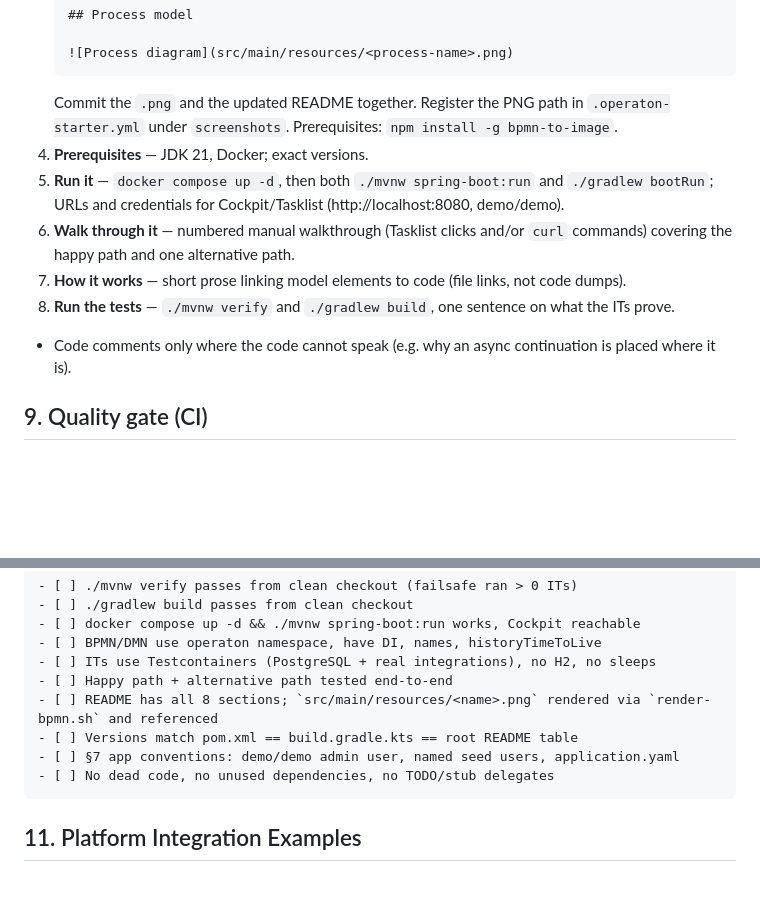
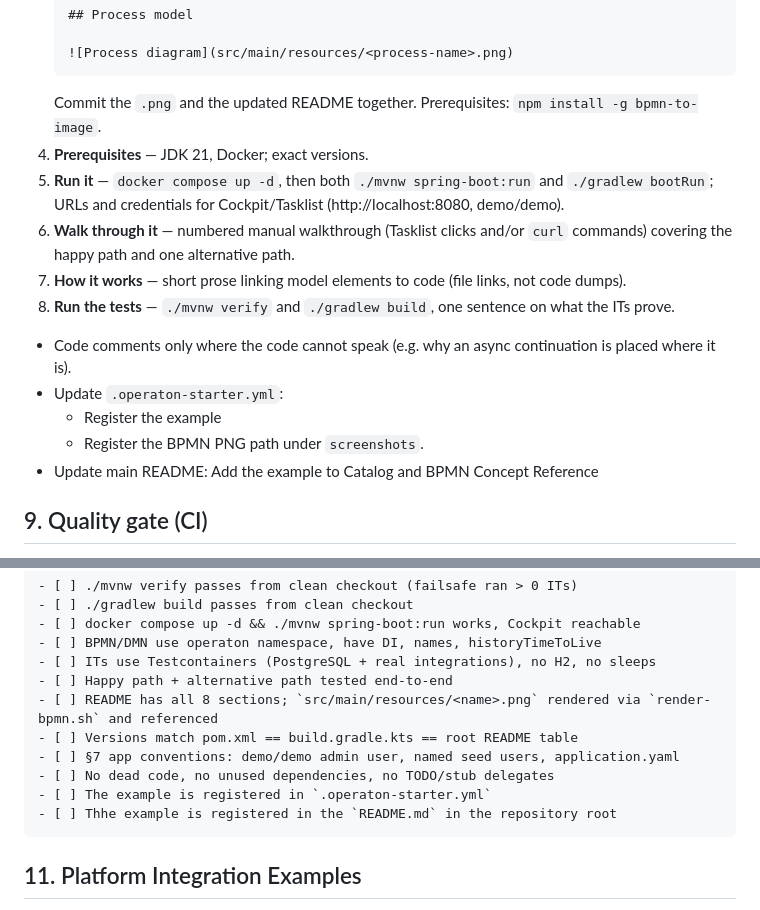
Before and after one commit to operaton/operaton-examples, a Markdown page: docs/EXAMPLE_STANDARDS.md, 2 parts joined by grey strips. GitHub-like rendering; blank space fills up the shorter version.

Commit message:
docs: Extend standards

````diff
--- a/docs/EXAMPLE_STANDARDS.md
+++ b/docs/EXAMPLE_STANDARDS.md
@@ -159,7 +159,6 @@ Every example README contains, in this order:
    ![Process diagram](src/main/resources/<process-name>.png)
    ```
    Commit the `.png` and the updated README together.
-   Register the PNG path in `.operaton-starter.yml` under `screenshots`.
    Prerequisites: `npm install -g bpmn-to-image`.
 4. **Prerequisites** — JDK 21, Docker; exact versions.
 5. **Run it** — `docker compose up -d`, then both
@@ -174,6 +173,10 @@ Every example README contains, in this order:
 
 - Code comments only where the code cannot speak (e.g. why an async
   continuation is placed where it is).
+- Update `.operaton-starter.yml`:
+  - Register the example
+  - Register the BPMN PNG path under `screenshots`.
+- Update main README: Add the example to Catalog and BPMN Concept Reference
 
 ## 9. Quality gate (CI)
 
@@ -194,6 +197,8 @@ Every example README contains, in this order:
 - [ ] Versions match pom.xml == build.gradle.kts == root README table
 - [ ] §7 app conventions: demo/demo admin user, named seed users, application.yaml
 - [ ] No dead code, no unused dependencies, no TODO/stub delegates
+- [ ] The example is registered in `.operaton-starter.yml`
+- [ ] Thhe example is registered in the `README.md` in the repository root
 ```
 
 ## 11. Platform Integration Examples
````
